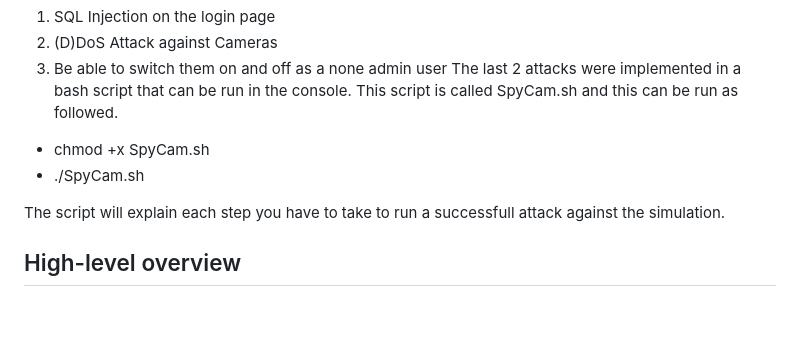
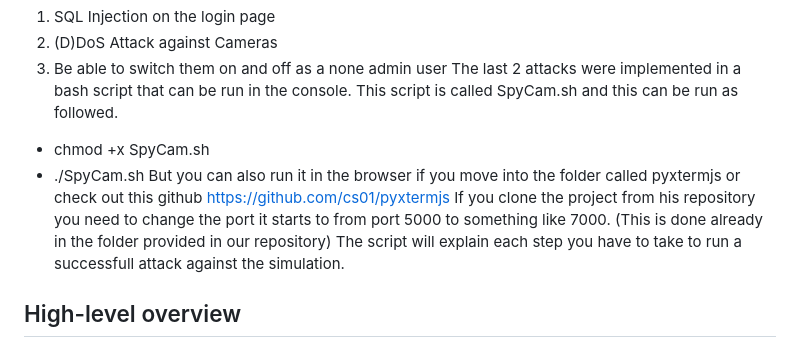
Before and after one commit to PhilippeDaele/DV1512-Sakerhetsprojekt, a Markdown page: README.md, the part around the change. GitHub-like rendering; blank space fills up the shorter version.

```diff
--- a/README.md
+++ b/README.md
@@ -41,7 +41,9 @@ The last 2 attacks were implemented in a bash script that can be run in the cons
 
 * chmod +x SpyCam.sh
 * ./SpyCam.sh
-
+But you can also run it in the browser if you move into the folder called pyxtermjs or check out this github
+https://github.com/cs01/pyxtermjs
+If you clone the project from his repository you need to change the port it starts to from port 5000 to something like 7000. (This is done already in the folder provided in our repository)
 The script will explain each step you have to take to run a successfull attack against the simulation.
 
 ## High-level overview
```
